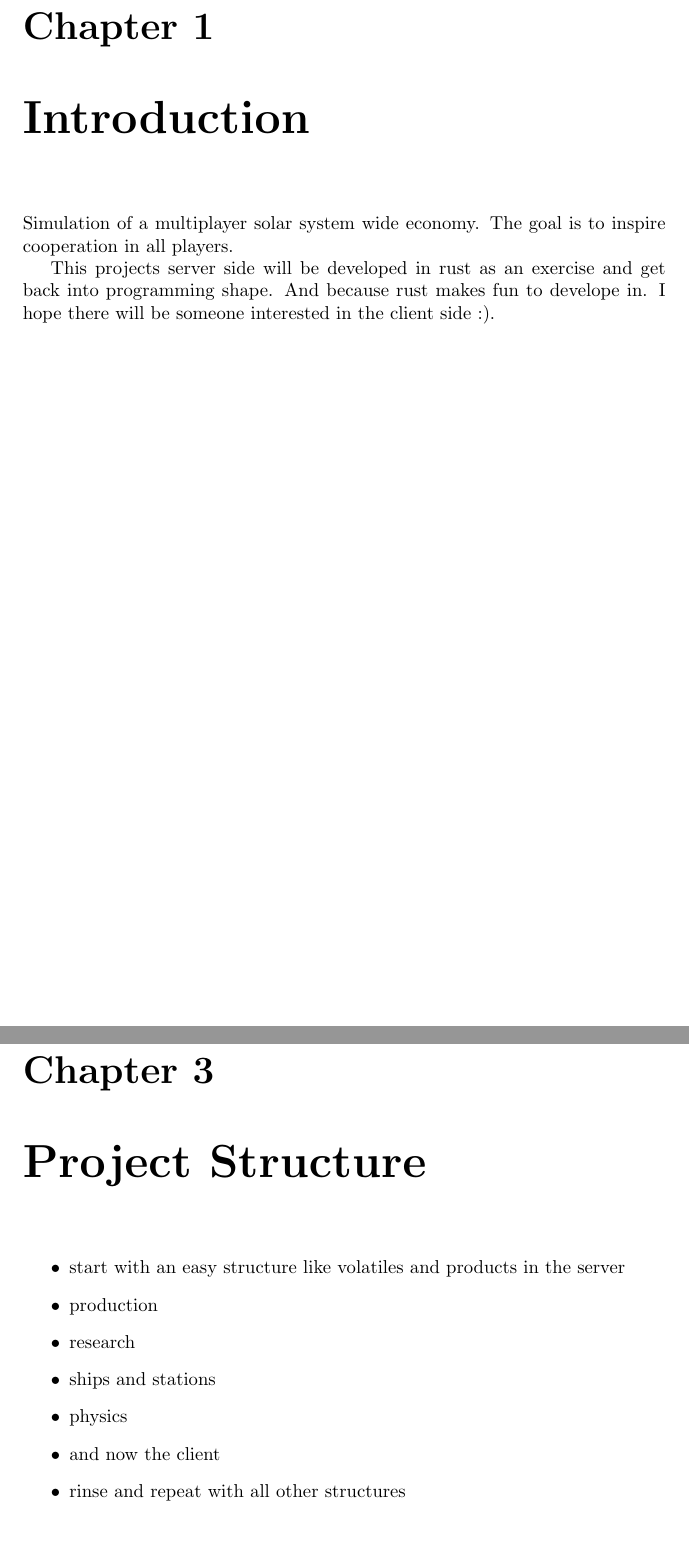
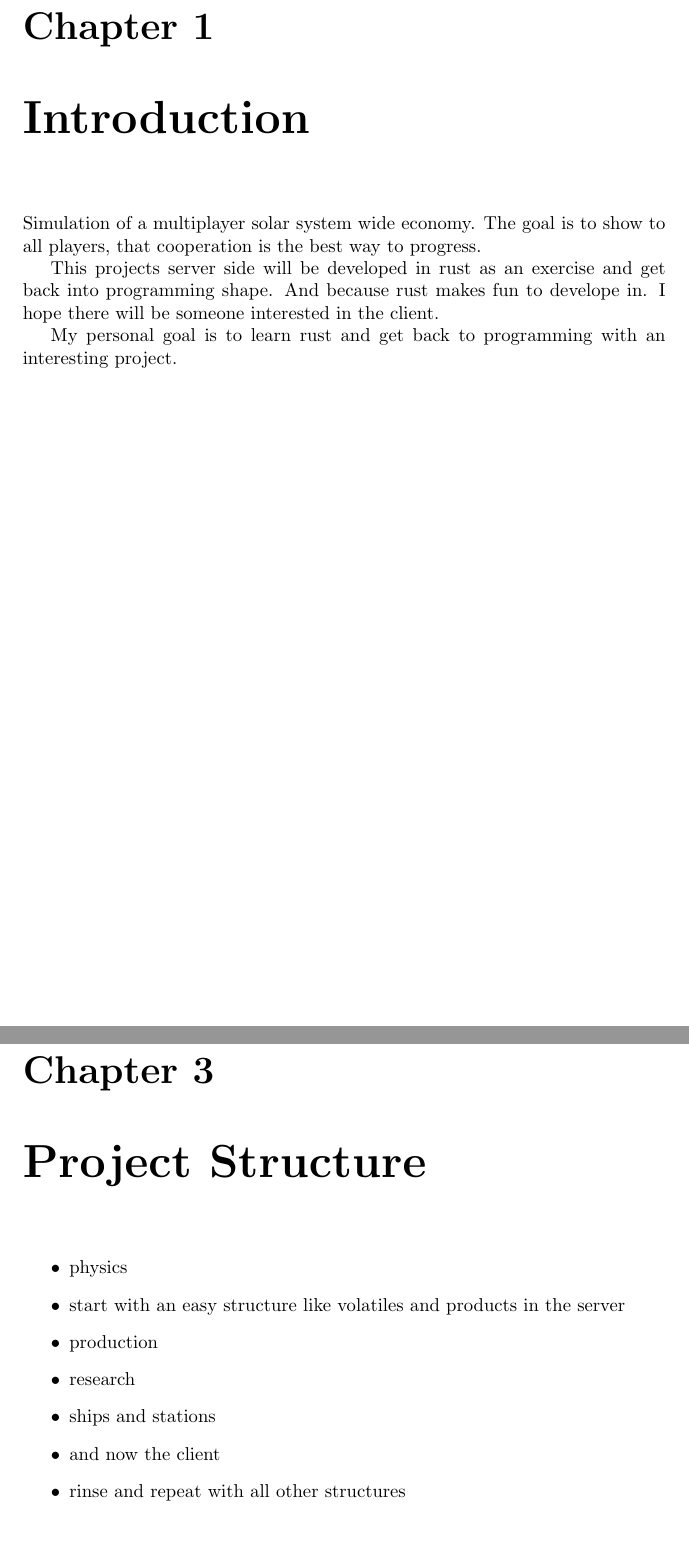
Before and after one commit to hartmut/expansion, a LaTeX book (doc/design/Design-expansion.tex): two parts of pages 5 and 9 of 13, joined at a grey line, cut so that both start at the same text. Compiled offline with pdfLaTeX.

Commit message:
design update

```diff
--- a/doc/design/Design-expansion.tex
+++ b/doc/design/Design-expansion.tex
@@ -18,22 +18,24 @@
 \tableofcontents
 \chapter{Introduction}
 Simulation of a multiplayer solar system wide economy.
-The goal is to inspire cooperation in all players.
+The goal is to show to all players, that cooperation is the best way to progress.
 
 This projects server side will be developed in rust as an exercise and get back into
 programming shape. And because rust makes fun to develope in. I hope there will be someone
-interested in the client side :).
+interested in the client.
+
+My personal goal is to learn rust and get back to programming with an interesting project.
 
 \chapter{Story}
 \input{designchapters/story}
 
 \chapter{Project Structure}
 \begin{itemize}
+ \item physics
  \item start with an easy structure like volatiles and products in the server
  \item production
  \item research
  \item ships and stations
- \item physics
  \item and now the client
  \item rinse and repeat with all other structures
 \end{itemize}
```
